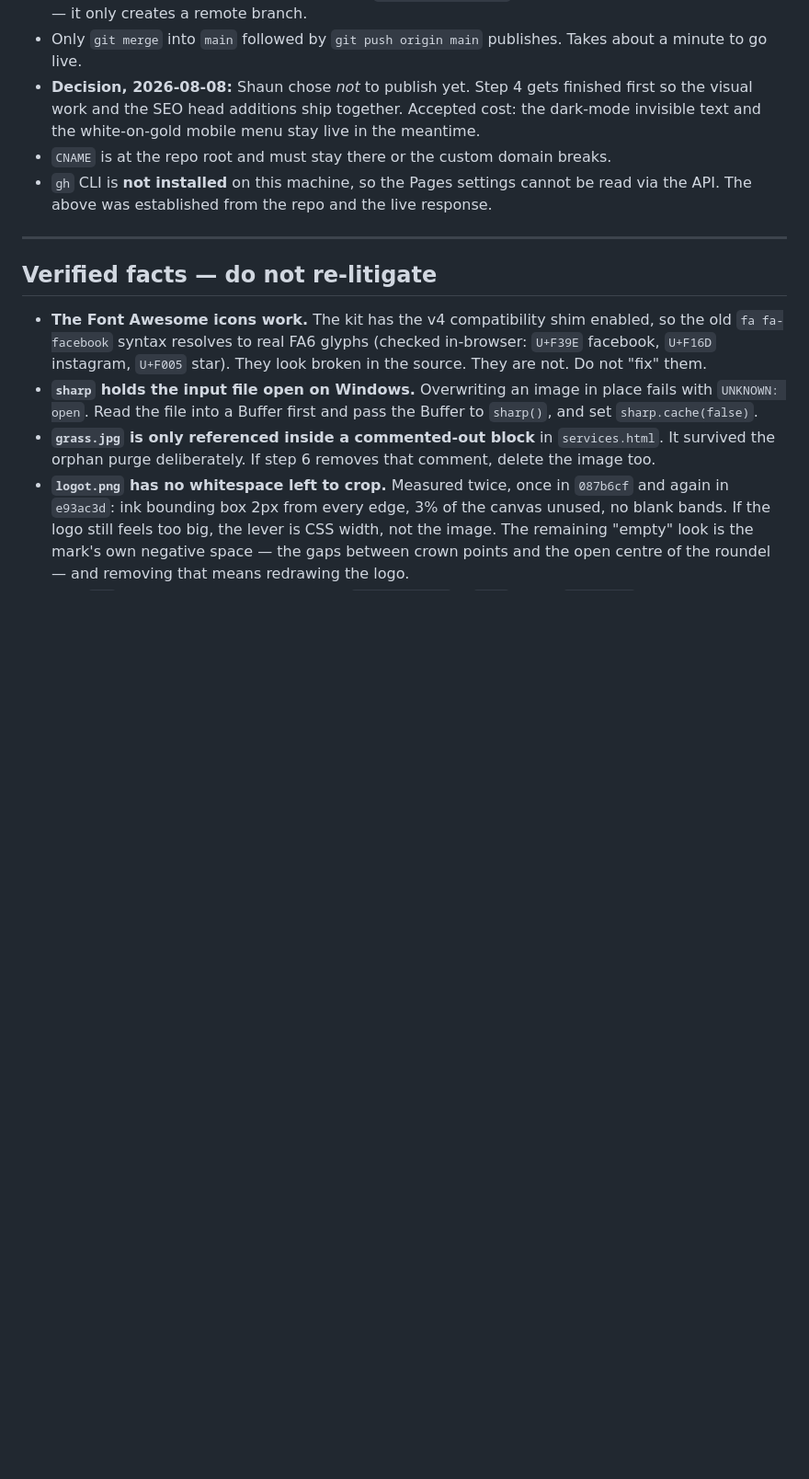
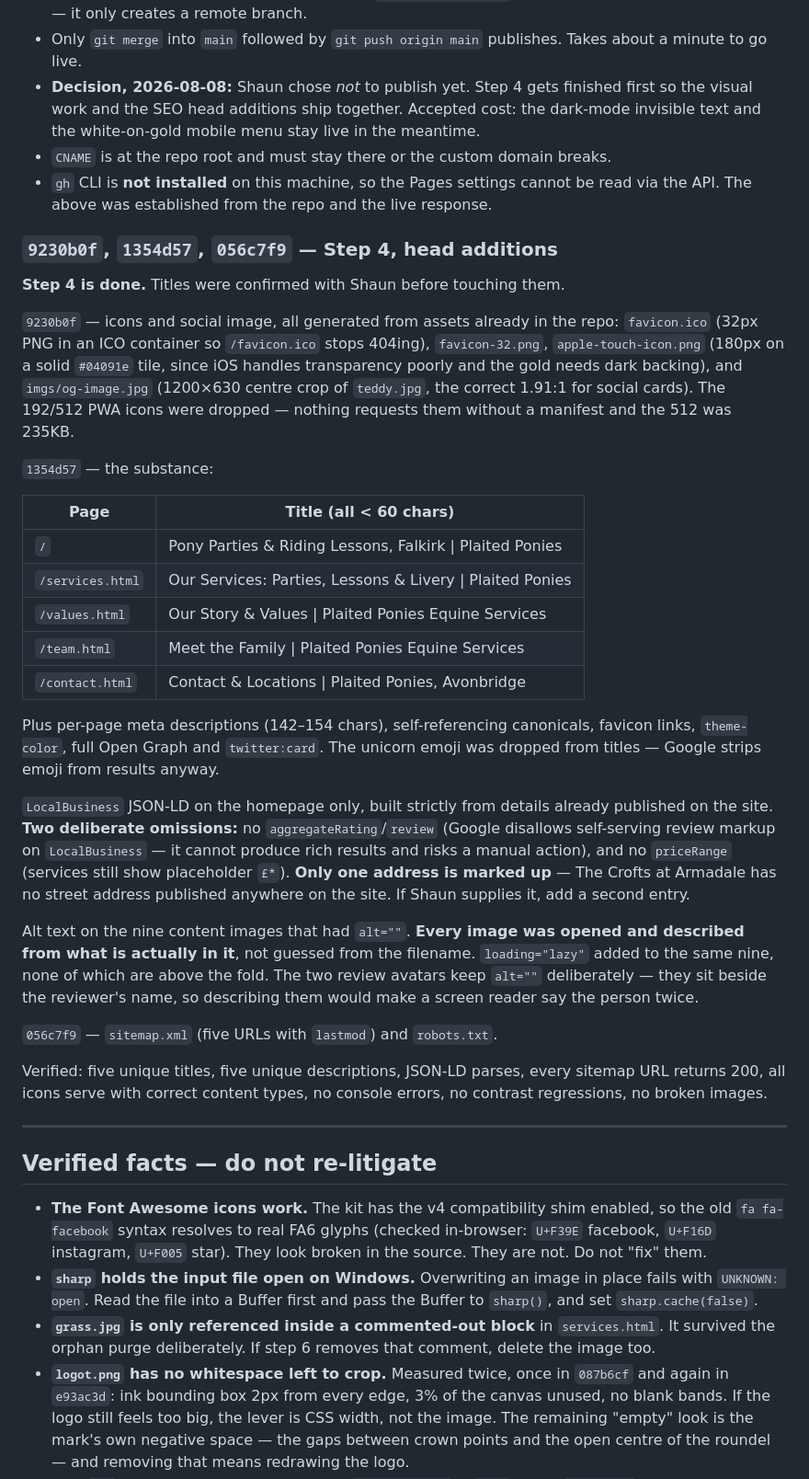
Before and after one commit to sjhdev/plaited-ponies.com, a Markdown page: progress.md, the part around one of its changes. Shown at 92% size. Rendered like a GitHub page; blank space fills up the shorter version.

Commit message:
Log step 4 in progress.md
Co-Authored-By: Claude Opus 5 <noreply@anthropic.com>

```diff
--- a/progress.md
+++ b/progress.md
@@ -286,6 +286,52 @@ Verified 2026-08-08, because it matters and guessing is expensive:
   be read via the API. The above was established from the repo and the live
   response.
 
+### `9230b0f`, `1354d57`, `056c7f9` — Step 4, head additions
+
+**Step 4 is done.** Titles were confirmed with Shaun before touching them.
+
+`9230b0f` — icons and social image, all generated from assets already in the
+repo: `favicon.ico` (32px PNG in an ICO container so `/favicon.ico` stops
+404ing), `favicon-32.png`, `apple-touch-icon.png` (180px on a solid `#04091e`
+tile, since iOS handles transparency poorly and the gold needs dark backing),
+and `imgs/og-image.jpg` (1200×630 centre crop of `teddy.jpg`, the correct
+1.91:1 for social cards). The 192/512 PWA icons were dropped — nothing requests
+them without a manifest and the 512 was 235KB.
+
+`1354d57` — the substance:
+
+| Page | Title (all < 60 chars) |
+|---|---|
+| `/` | Pony Parties & Riding Lessons, Falkirk \| Plaited Ponies |
+| `/services.html` | Our Services: Parties, Lessons & Livery \| Plaited Ponies |
+| `/values.html` | Our Story & Values \| Plaited Ponies Equine Services |
+| `/team.html` | Meet the Family \| Plaited Ponies Equine Services |
+| `/contact.html` | Contact & Locations \| Plaited Ponies, Avonbridge |
+
+Plus per-page meta descriptions (142–154 chars), self-referencing canonicals,
+favicon links, `theme-color`, full Open Graph and `twitter:card`. The unicorn
+emoji was dropped from titles — Google strips emoji from results anyway.
+
+`LocalBusiness` JSON-LD on the homepage only, built strictly from details
+already published on the site. **Two deliberate omissions:** no
+`aggregateRating`/`review` (Google disallows self-serving review markup on
+`LocalBusiness` — it cannot produce rich results and risks a manual action),
+and no `priceRange` (services still show placeholder `£*`). **Only one address
+is marked up** — The Crofts at Armadale has no street address published
+anywhere on the site. If Shaun supplies it, add a second entry.
+
+Alt text on the nine content images that had `alt=""`. **Every image was opened
+and described from what is actually in it**, not guessed from the filename.
+`loading="lazy"` added to the same nine, none of which are above the fold. The
+two review avatars keep `alt=""` deliberately — they sit beside the reviewer's
+name, so describing them would make a screen reader say the person twice.
+
+`056c7f9` — `sitemap.xml` (five URLs with `lastmod`) and `robots.txt`.
+
+Verified: five unique titles, five unique descriptions, JSON-LD parses, every
+sitemap URL returns 200, all icons serve with correct content types, no console
+errors, no contrast regressions, no broken images.
+
 ---
 
 ## Verified facts — do not re-litigate
```
Also changed, not shown: other parts of progress.md (+2 -8 lines).
